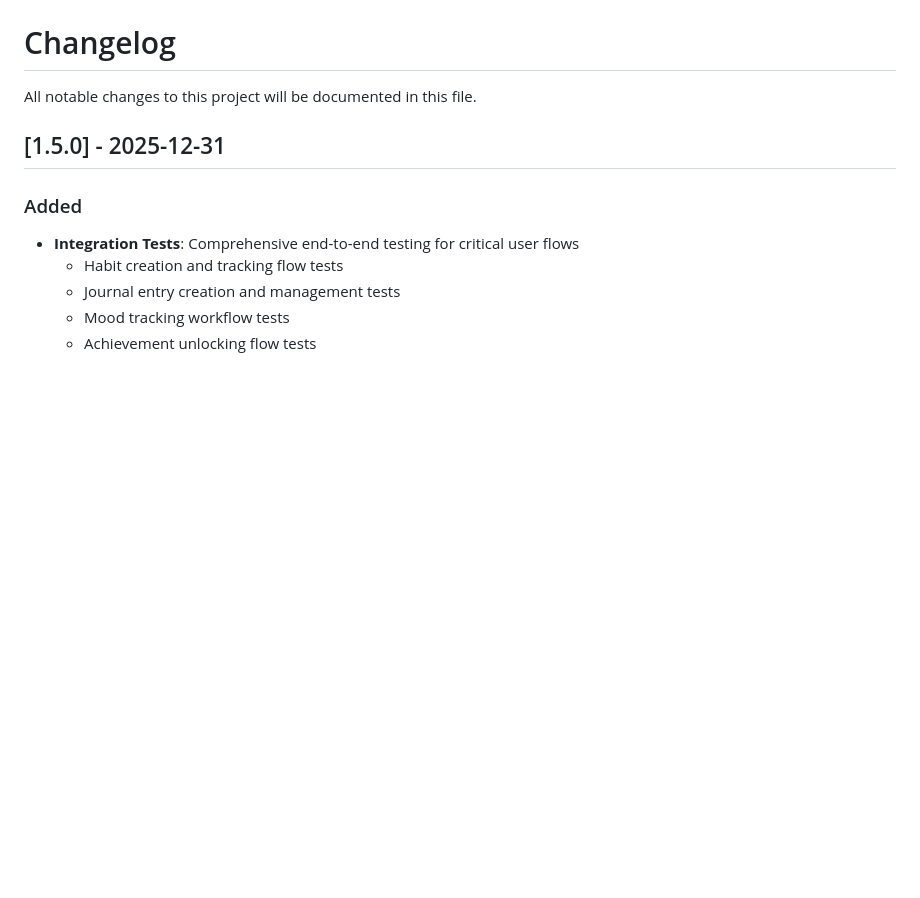
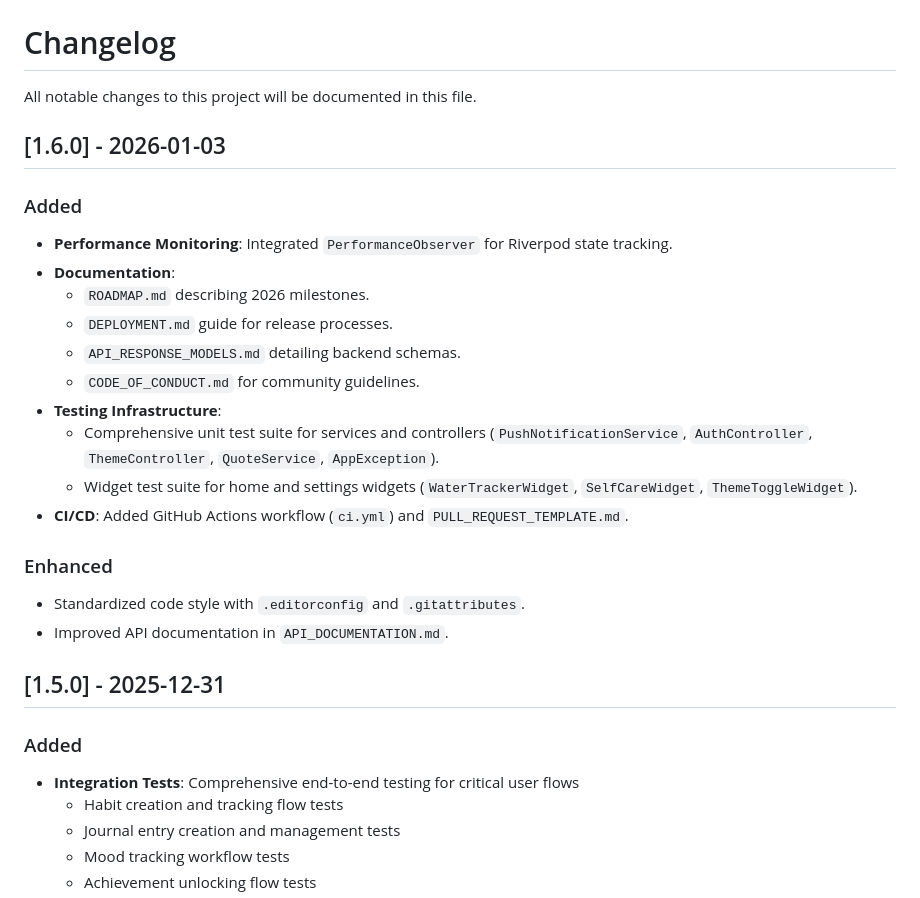
Before and after one commit to nxvinn29/ART-OF-EVOLVE, a Markdown page: CHANGELOG.md, the part around the change. GitHub-like rendering; blank space fills up the shorter version.

Commit message:
chore: bump version to 1.6.0 and update CHANGELOG
- Add Release 1.6.0 notes including all recent contributions
- Document new features (Performance Monitoring, Docs)
- List testing infrastructure improvements

```diff
--- a/CHANGELOG.md
+++ b/CHANGELOG.md
@@ -1,6 +1,23 @@
 # Changelog
 
 All notable changes to this project will be documented in this file.
+
+## [1.6.0] - 2026-01-03
+### Added
+- **Performance Monitoring**: Integrated `PerformanceObserver` for Riverpod state tracking.
+- **Documentation**:
+  - `ROADMAP.md` describing 2026 milestones.
+  - `DEPLOYMENT.md` guide for release processes.
+  - `API_RESPONSE_MODELS.md` detailing backend schemas.
+  - `CODE_OF_CONDUCT.md` for community guidelines.
+- **Testing Infrastructure**:
+  - Comprehensive unit test suite for services and controllers (`PushNotificationService`, `AuthController`, `ThemeController`, `QuoteService`, `AppException`).
+  - Widget test suite for home and settings widgets (`WaterTrackerWidget`, `SelfCareWidget`, `ThemeToggleWidget`).
+- **CI/CD**: Added GitHub Actions workflow (`ci.yml`) and `PULL_REQUEST_TEMPLATE.md`.
+
+### Enhanced
+- Standardized code style with `.editorconfig` and `.gitattributes`.
+- Improved API documentation in `API_DOCUMENTATION.md`.
 
 ## [1.5.0] - 2025-12-31
 
```
